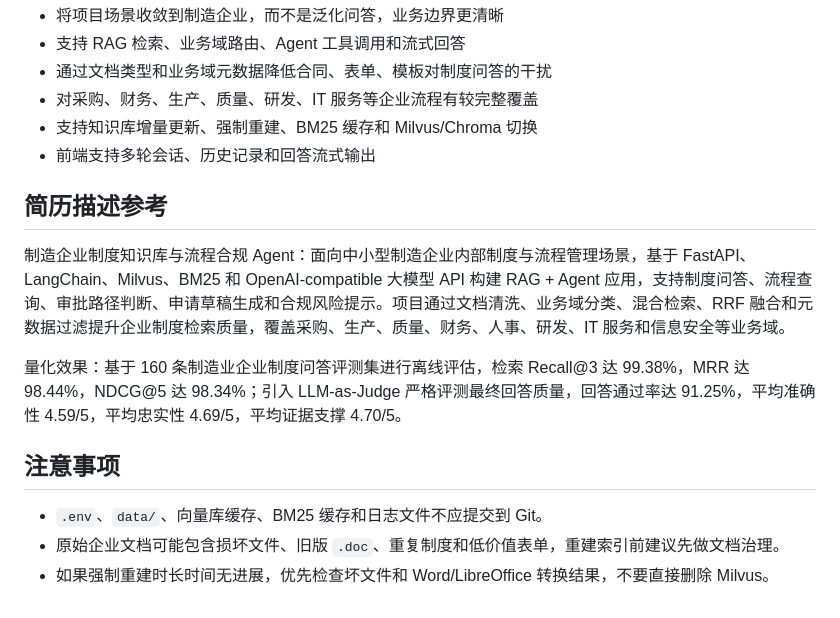
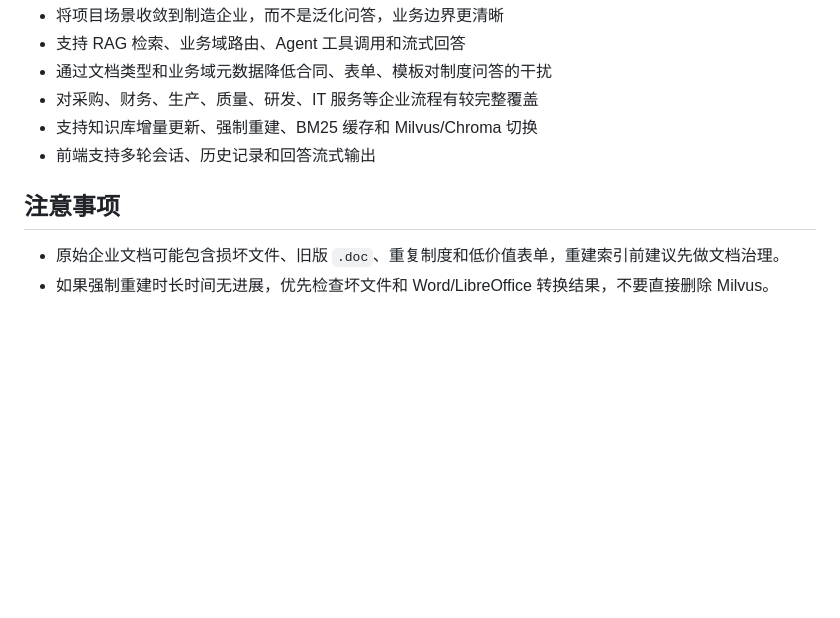
Before and after one commit to liuqi018/Enterprise-Knowledge-Agent, a Markdown page: README.md, the part around the change. Drawn GitHub-style; blank space fills up the shorter version.

Commit message:
docs: refine README project description

```diff
--- a/README.md
+++ b/README.md
@@ -456,14 +456,6 @@ python scripts\evaluate_manufacturing_rag.py --max-k 5 --judge-answer
 - 支持知识库增量更新、强制重建、BM25 缓存和 Milvus/Chroma 切换
 - 前端支持多轮会话、历史记录和回答流式输出
 
-## 简历描述参考
-
-制造企业制度知识库与流程合规 Agent：面向中小型制造企业内部制度与流程管理场景，基于 FastAPI、LangChain、Milvus、BM25 和 OpenAI-compatible 大模型 API 构建 RAG + Agent 应用，支持制度问答、流程查询、审批路径判断、申请草稿生成和合规风险提示。项目通过文档清洗、业务域分类、混合检索、RRF 融合和元数据过滤提升企业制度检索质量，覆盖采购、生产、质量、财务、人事、研发、IT 服务和信息安全等业务域。
-
-量化效果：基于 160 条制造业企业制度问答评测集进行离线评估，检索 Recall@3 达 99.38%，MRR 达 98.44%，NDCG@5 达 98.34%；引入 LLM-as-Judge 严格评测最终回答质量，回答通过率达 91.25%，平均准确性 4.59/5，平均忠实性 4.69/5，平均证据支撑 4.70/5。
-
 ## 注意事项
-
-- `.env`、`data/`、向量库缓存、BM25 缓存和日志文件不应提交到 Git。
 - 原始企业文档可能包含损坏文件、旧版 `.doc`、重复制度和低价值表单，重建索引前建议先做文档治理。
 - 如果强制重建时长时间无进展，优先检查坏文件和 Word/LibreOffice 转换结果，不要直接删除 Milvus。
```
